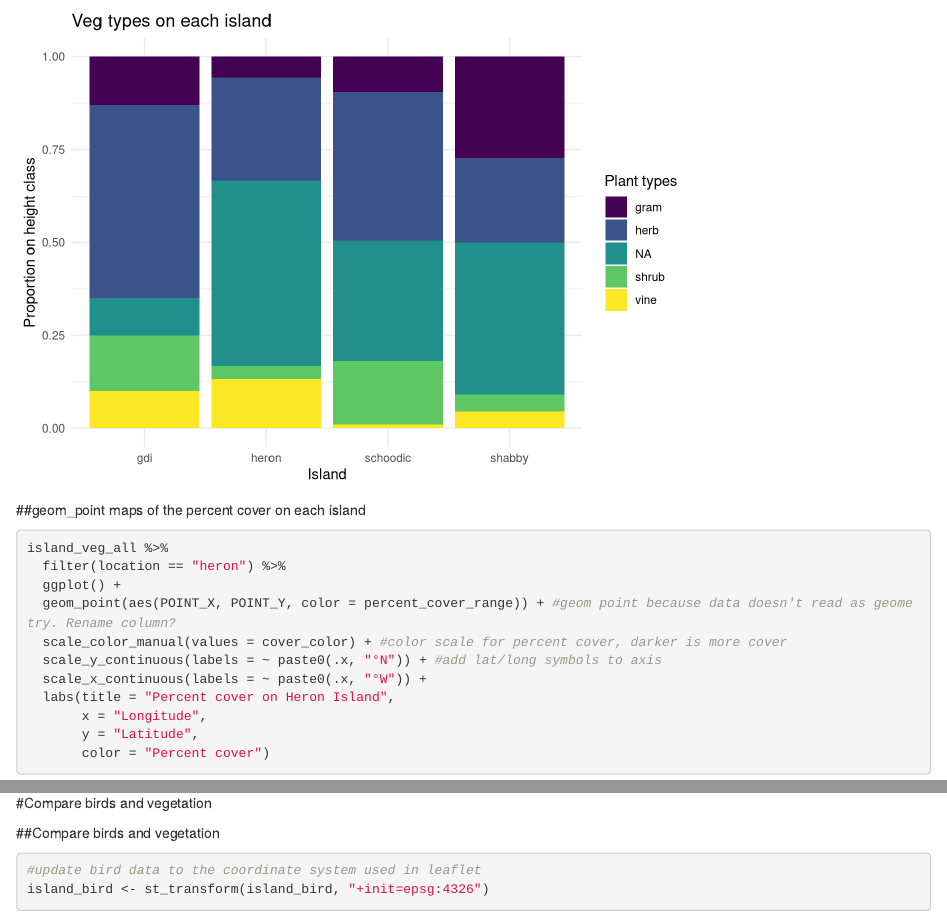
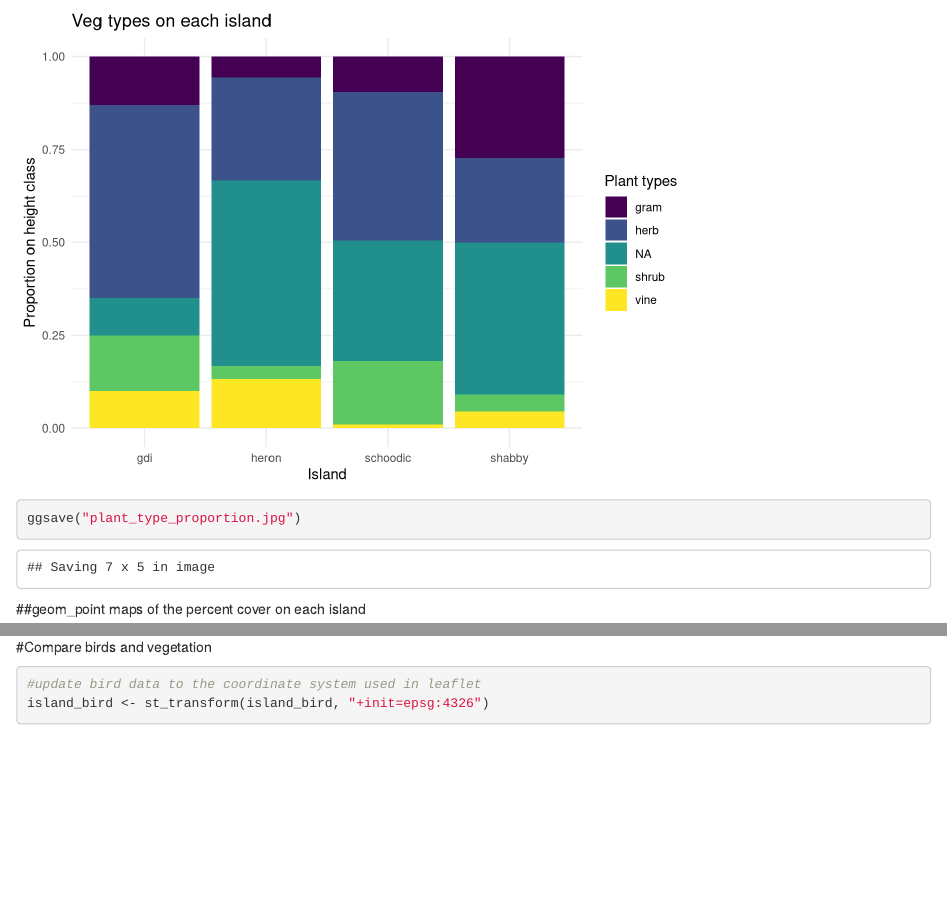
Before and after one commit to ES-1085/project-plant-boids-ellie-and-finn, an R Markdown document (Analysis/analysis.Rmd): the page in a window 1100 px wide, from 17580 px down, and a second part further down, joined at a grey line. Rendered offline with R 4.5, knitr and Pandoc, with nearby package versions; some code elsewhere in the file could not run offline.

Commit message:
Save vegetation type bar chart

````diff
--- a/Analysis/analysis.Rmd
+++ b/Analysis/analysis.Rmd
@@ -527,6 +527,8 @@ island_veg_all %>%
        y = "Proportion on height class",
        fill = "Plant types") +
   theme_minimal()
+
+ggsave("plant_type_proportion.jpg")
 ```
 ##geom_point maps of the percent cover on each island
 ```{r ggplot-geom_point-map-percent-cover-on-heron}
@@ -616,7 +618,6 @@ island_veg_all %>%
 
 #Compare birds and vegetation
 
-##Compare birds and vegetation
 ```{r change_coordinate_system_for_bird}
 #update bird data to the coordinate system used in leaflet
 island_bird <- st_transform(island_bird, "+init=epsg:4326")
````
Also changed, not shown: Analysis/plant_type_proportion.jpg (added).
